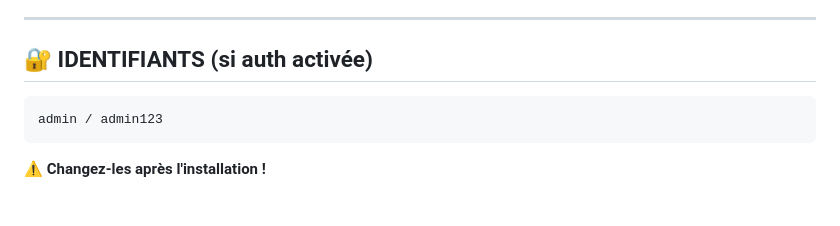
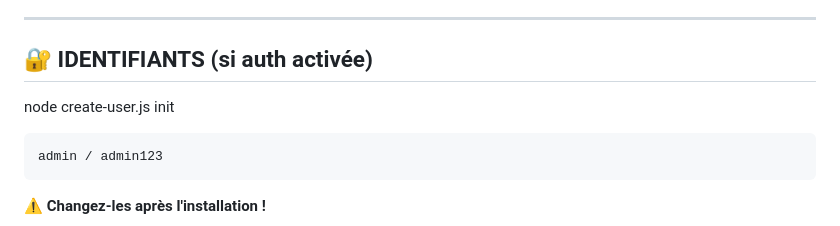
Before and after one commit to xaviergregor/gestion-clients, a Markdown page: INSTALLATION-EXPRESS.md, the part around the change. GitHub-like rendering; blank space fills up the shorter version.

Commit message:
Update installation instructions for user creation

````diff
--- a/INSTALLATION-EXPRESS.md
+++ b/INSTALLATION-EXPRESS.md
@@ -83,7 +83,7 @@ http://VOTRE_IP/gestion-clients/
 ---
 
 ## 🔐 IDENTIFIANTS (si auth activée)
-
+node create-user.js init
 ```
 admin / admin123
 ```
````
